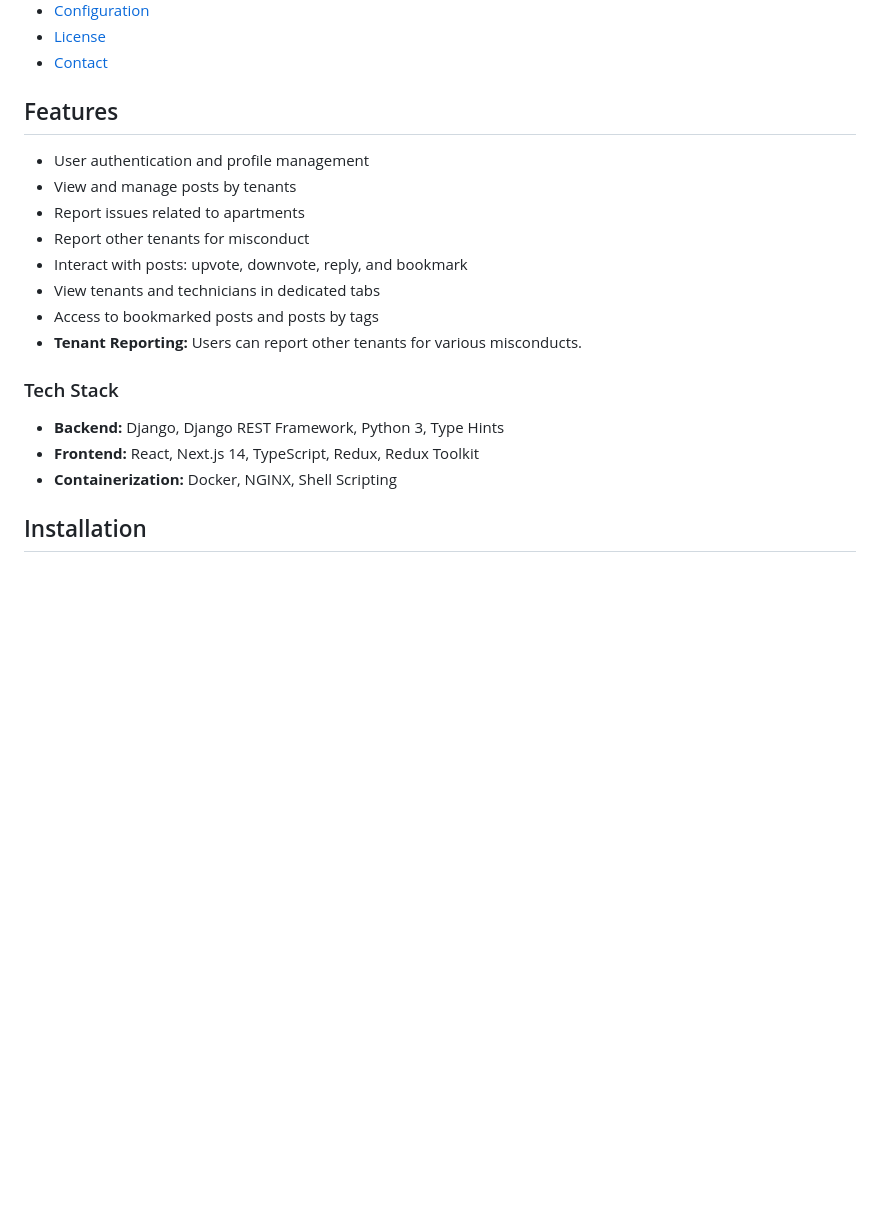
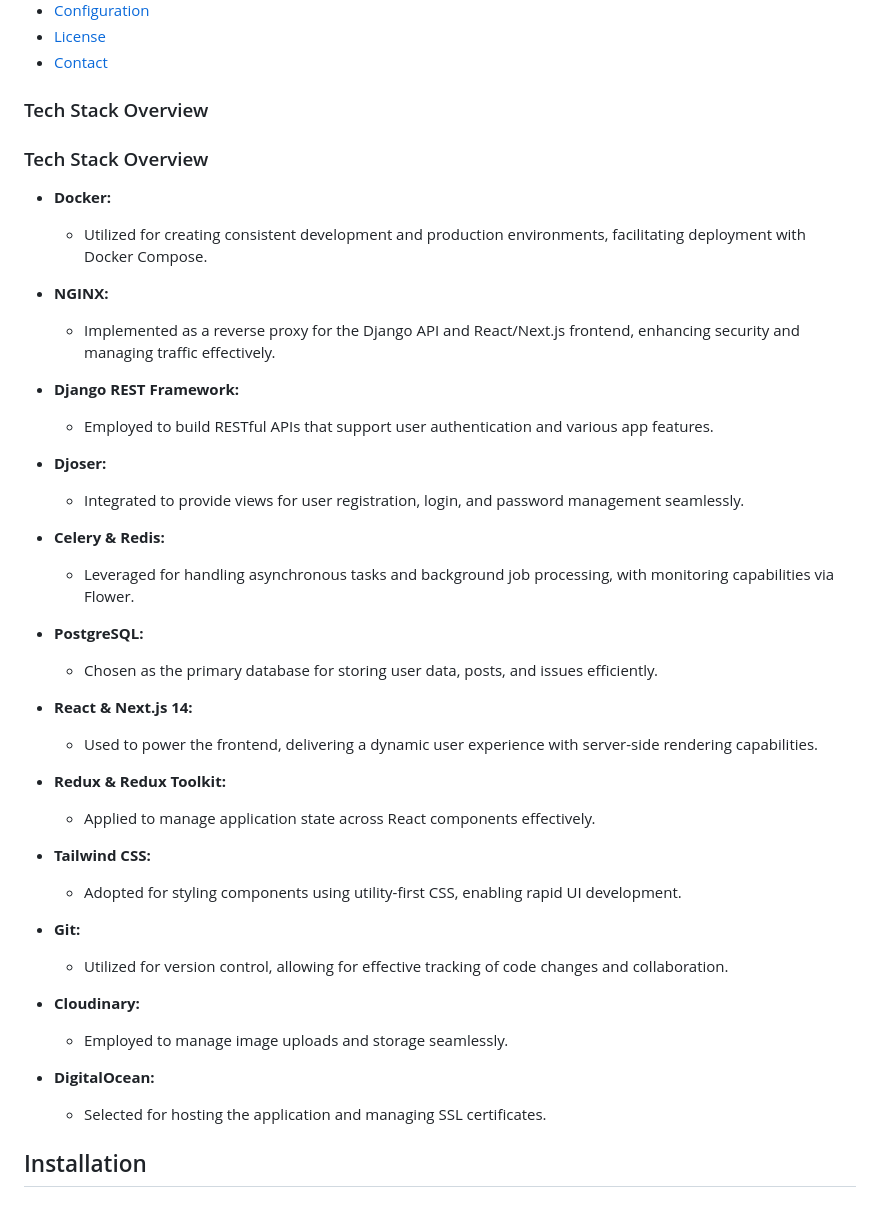
Before and after one commit to Vineet829/tenant-sphere, a Markdown page: README.md, the part around the change printed below. GitHub-like rendering; blank space fills up the shorter version.

```diff
--- a/README.md
+++ b/README.md
@@ -11,22 +11,46 @@ Welcome to the **Tenant Sphere**! This application is designed to facilitate com
 - [License](#license)
 - [Contact](#contact)
 
-## Features
+### Tech Stack Overview
 
-- User authentication and profile management
-- View and manage posts by tenants
-- Report issues related to apartments
-- Report other tenants for misconduct
-- Interact with posts: upvote, downvote, reply, and bookmark
-- View tenants and technicians in dedicated tabs
-- Access to bookmarked posts and posts by tags
-- **Tenant Reporting:** Users can report other tenants for various misconducts.
+### Tech Stack Overview
 
-### Tech Stack
+- **Docker:**
+  - Utilized for creating consistent development and production environments, facilitating deployment with Docker Compose.
 
-- **Backend:** Django, Django REST Framework, Python 3, Type Hints
-- **Frontend:** React, Next.js 14, TypeScript, Redux, Redux Toolkit
-- **Containerization:** Docker, NGINX, Shell Scripting
+- **NGINX:**
+  - Implemented as a reverse proxy for the Django API and React/Next.js frontend, enhancing security and managing traffic effectively.
+
+- **Django REST Framework:**
+  - Employed to build RESTful APIs that support user authentication and various app features.
+
+- **Djoser:**
+  - Integrated to provide views for user registration, login, and password management seamlessly.
+
+- **Celery & Redis:**
+  - Leveraged for handling asynchronous tasks and background job processing, with monitoring capabilities via Flower.
+
+- **PostgreSQL:**
+  - Chosen as the primary database for storing user data, posts, and issues efficiently.
+
+- **React & Next.js 14:**
+  - Used to power the frontend, delivering a dynamic user experience with server-side rendering capabilities.
+
+- **Redux & Redux Toolkit:**
+  - Applied to manage application state across React components effectively.
+
+- **Tailwind CSS:**
+  - Adopted for styling components using utility-first CSS, enabling rapid UI development.
+
+- **Git:**
+  - Utilized for version control, allowing for effective tracking of code changes and collaboration.
+
+- **Cloudinary:**
+  - Employed to manage image uploads and storage seamlessly.
+
+- **DigitalOcean:**
+  - Selected for hosting the application and managing SSL certificates.
+
 
 ## Installation
 
```
Also changed, not shown: other parts of README.md (+17 -16 lines).
